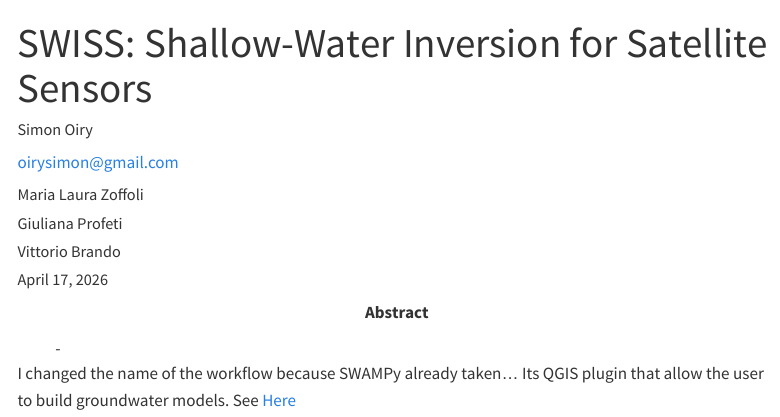
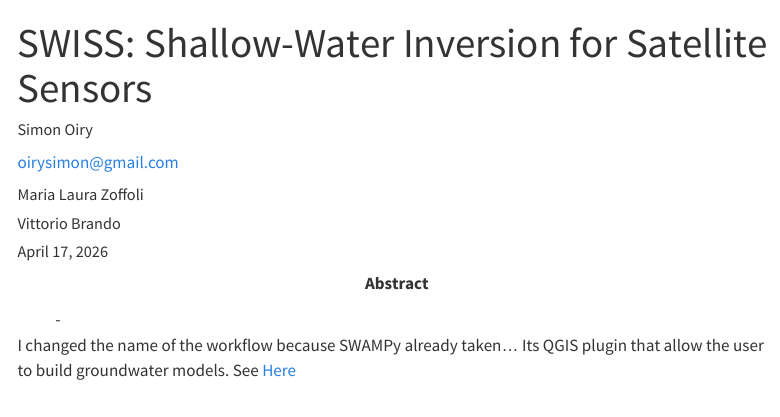
Before and after one commit to SigOiry/Swampy, a Quarto document (Paper/index.qmd): the page in a window 1100 px wide, from its top. Rendered offline with R 4.5, knitr and Pandoc in place of Quarto, with nearby package versions; a font, style sheet, LaTeX package, included part or bibliography that could not be used is replaced or left out; menus at the side of the page are left out.

Commit message:
init paper

```diff
--- a/Paper/index.qmd
+++ b/Paper/index.qmd
@@ -21,13 +21,13 @@ author:
       - Revision
     affiliations:
       - Consiglio Nazionale delle Ricerche, Istituto di Scienze Marine (CNR-ISMAR), 34149 Trieste, Italy
-  - name: Giuliana Profeti
-    corresponding: false
-    roles:
-      - Data acquisition
-      - Revision
-    affiliations:
-      - Consiglio Nazionale delle Ricerche, Istituto di Scienze Marine (CNR-ISMAR), 30122 Venezia, Italy
+  # - name: Giuliana Profeti
+  #   corresponding: false
+  #   roles:
+  #     - Data acquisition
+  #     - Revision
+  #   affiliations:
+  #     - Consiglio Nazionale delle Ricerche, Istituto di Scienze Marine (CNR-ISMAR), 30122 Venezia, Italy
   - name: Vittorio Brando
     orcid: 0000-0002-2193-5695
     corresponding: false
```
Also changed, not shown: 2 other files.
